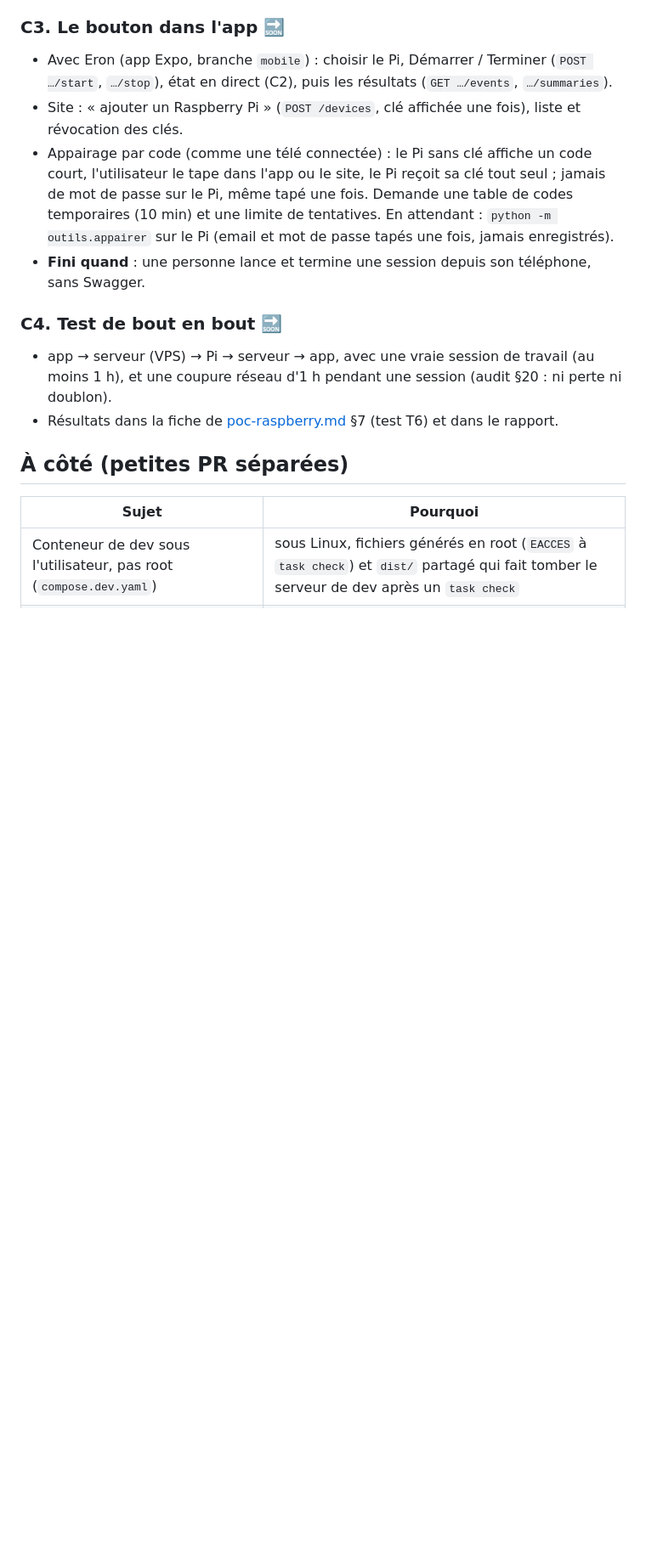
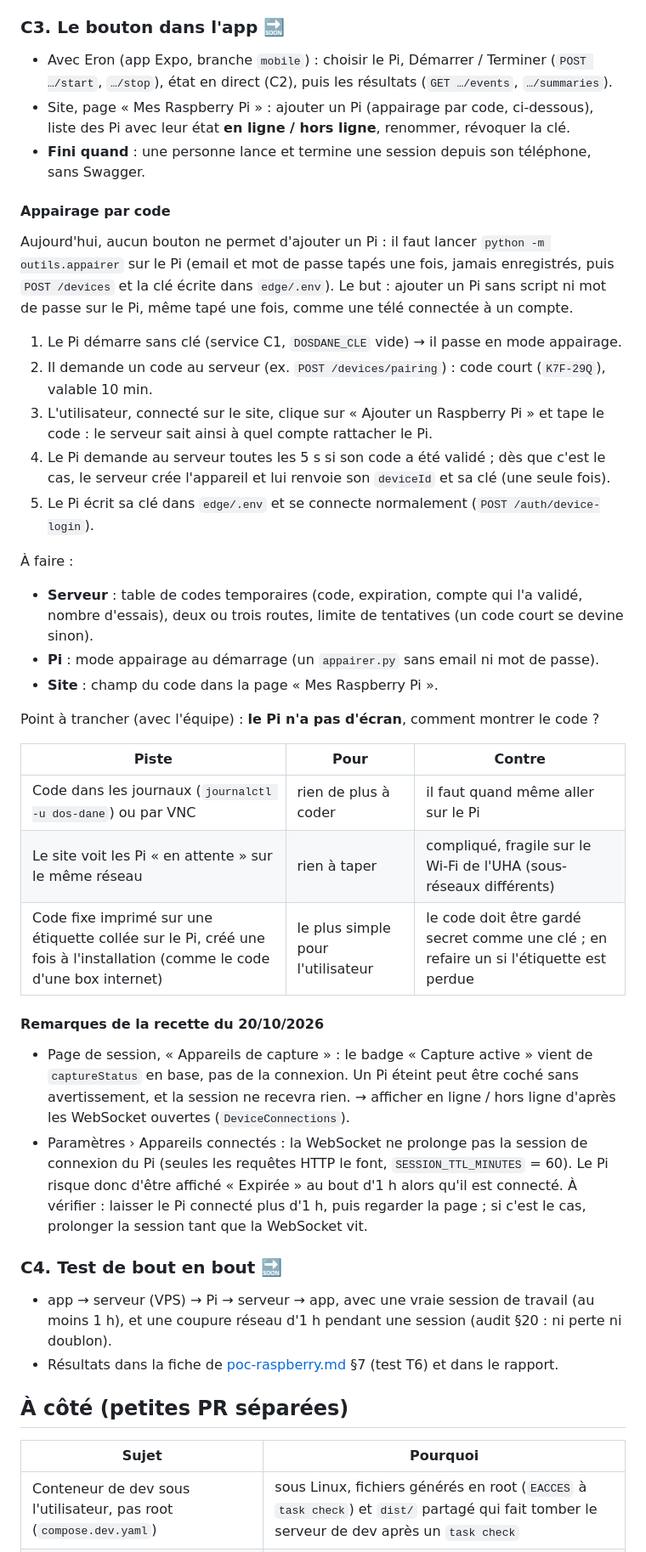
Before and after one commit to JUC0AG0G0/dos-d-ane, a Markdown page: edge/docs/plan-liaison.md, the part around one of its changes. Shown at 85% size. Rendered like a GitHub page; blank space fills up the shorter version.

Commit message:
Doc : appairage par code (C3), remarques de la recette du 20/10, C1 testé depuis le site

```diff
--- a/edge/docs/plan-liaison.md
+++ b/edge/docs/plan-liaison.md
@@ -56,9 +56,37 @@ Le serveur reçoit déjà `state` et les alertes, mais personne ne peut encore l
 ### C3. Le bouton dans l'app 🔜
 
 - Avec Eron (app Expo, branche `mobile`) : choisir le Pi, Démarrer / Terminer (`POST …/start`, `…/stop`), état en direct (C2), puis les résultats (`GET …/events`, `…/summaries`).
-- Site : « ajouter un Raspberry Pi » (`POST /devices`, clé affichée une fois), liste et révocation des clés.
-- Appairage par code (comme une télé connectée) : le Pi sans clé affiche un code court, l'utilisateur le tape dans l'app ou le site, le Pi reçoit sa clé tout seul ; jamais de mot de passe sur le Pi, même tapé une fois. Demande une table de codes temporaires (10 min) et une limite de tentatives. En attendant : `python -m outils.appairer` sur le Pi (email et mot de passe tapés une fois, jamais enregistrés).
+- Site, page « Mes Raspberry Pi » : ajouter un Pi (appairage par code, ci-dessous), liste des Pi avec leur état **en ligne / hors ligne**, renommer, révoquer la clé.
 - **Fini quand** : une personne lance et termine une session depuis son téléphone, sans Swagger.
+
+#### Appairage par code
+
+Aujourd'hui, aucun bouton ne permet d'ajouter un Pi : il faut lancer `python -m outils.appairer` sur le Pi (email et mot de passe tapés une fois, jamais enregistrés, puis `POST /devices` et la clé écrite dans `edge/.env`). Le but : ajouter un Pi sans script ni mot de passe sur le Pi, même tapé une fois, comme une télé connectée à un compte.
+
+1. Le Pi démarre sans clé (service C1, `DOSDANE_CLE` vide) → il passe en mode appairage.
+2. Il demande un code au serveur (ex. `POST /devices/pairing`) : code court (`K7F-29Q`), valable 10 min.
+3. L'utilisateur, connecté sur le site, clique sur « Ajouter un Raspberry Pi » et tape le code : le serveur sait ainsi à quel compte rattacher le Pi.
+4. Le Pi demande au serveur toutes les 5 s si son code a été validé ; dès que c'est le cas, le serveur crée l'appareil et lui renvoie son `deviceId` et sa clé (une seule fois).
+5. Le Pi écrit sa clé dans `edge/.env` et se connecte normalement (`POST /auth/device-login`).
+
+À faire :
+
+- **Serveur** : table de codes temporaires (code, expiration, compte qui l'a validé, nombre d'essais), deux ou trois routes, limite de tentatives (un code court se devine sinon).
+- **Pi** : mode appairage au démarrage (un `appairer.py` sans email ni mot de passe).
+- **Site** : champ du code dans la page « Mes Raspberry Pi ».
+
+Point à trancher (avec l'équipe) : **le Pi n'a pas d'écran**, comment montrer le code ?
+
+| Piste | Pour | Contre |
+|---|---|---|
+| Code dans les journaux (`journalctl -u dos-dane`) ou par VNC | rien de plus à coder | il faut quand même aller sur le Pi |
+| Le site voit les Pi « en attente » sur le même réseau | rien à taper | compliqué, fragile sur le Wi-Fi de l'UHA (sous-réseaux différents) |
+| Code fixe imprimé sur une étiquette collée sur le Pi, créé une fois à l'installation (comme le code d'une box internet) | le plus simple pour l'utilisateur | le code doit être gardé secret comme une clé ; en refaire un si l'étiquette est perdue |
+
+#### Remarques de la recette du 20/10/2026
+
+- Page de session, « Appareils de capture » : le badge « Capture active » vient de `captureStatus` en base, pas de la connexion. Un Pi éteint peut être coché sans avertissement, et la session ne recevra rien. → afficher en ligne / hors ligne d'après les WebSocket ouvertes (`DeviceConnections`).
+- Paramètres › Appareils connectés : la WebSocket ne prolonge pas la session de connexion du Pi (seules les requêtes HTTP le font, `SESSION_TTL_MINUTES` = 60). Le Pi risque donc d'être affiché « Expirée » au bout d'1 h alors qu'il est connecté. À vérifier : laisser le Pi connecté plus d'1 h, puis regarder la page ; si c'est le cas, prolonger la session tant que la WebSocket vit.
 
 ### C4. Test de bout en bout 🔜
 
```
Also changed, not shown: other parts of edge/docs/plan-liaison.md (+1 -1 lines).
